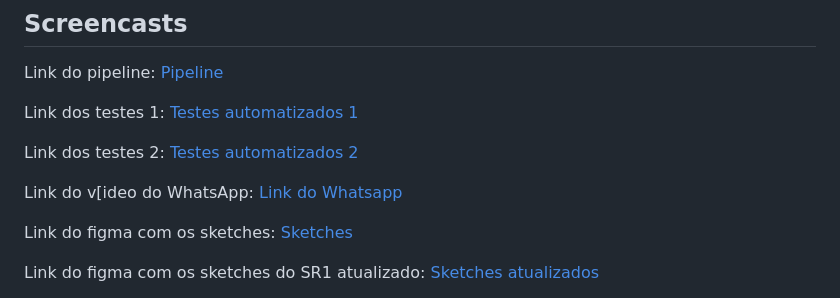
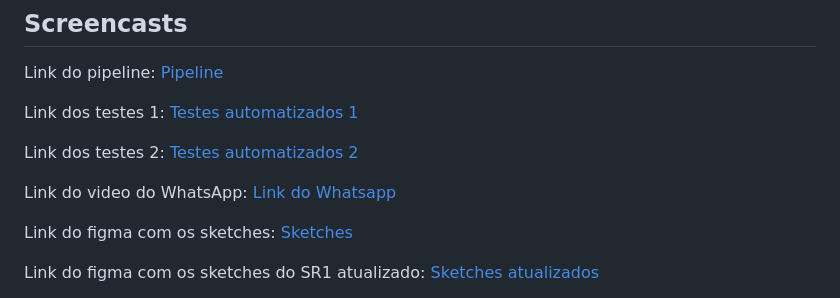
Before and after one commit to vagnermelo20/Projetos2, a Markdown page: README.md, the part around the change. GitHub-like rendering.

```diff
--- a/README.md
+++ b/README.md
@@ -62,7 +62,7 @@ Link dos testes 1: [Testes automatizados 1](https://youtu.be/yAUPjXO3BU8?si=9awq
 
 Link dos testes 2: [Testes automatizados 2](https://www.youtube.com/watch?v=BzUfP9sCBG4)
 
-Link do v[ideo do WhatsApp: [Link do Whatsapp](https://www.youtube.com/watch?v=yy3Pdj21dL0)
+Link do video do WhatsApp: [Link do Whatsapp](https://www.youtube.com/watch?v=yy3Pdj21dL0)
 
 Link do figma com os sketches: [Sketches](https://www.figma.com/design/2qqjd2by9hBYF834AlShsX/Projeto-2?node-id=0-1&p=f&t=qYLgLRKc5izgqwWv-0)
 
```
